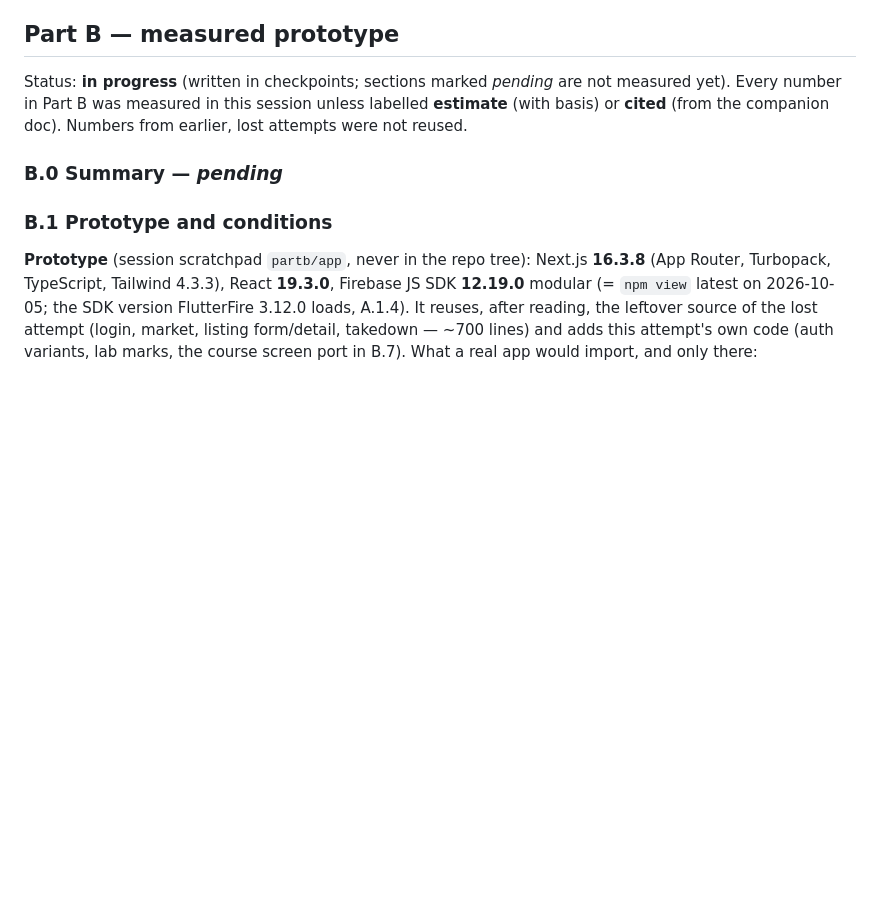
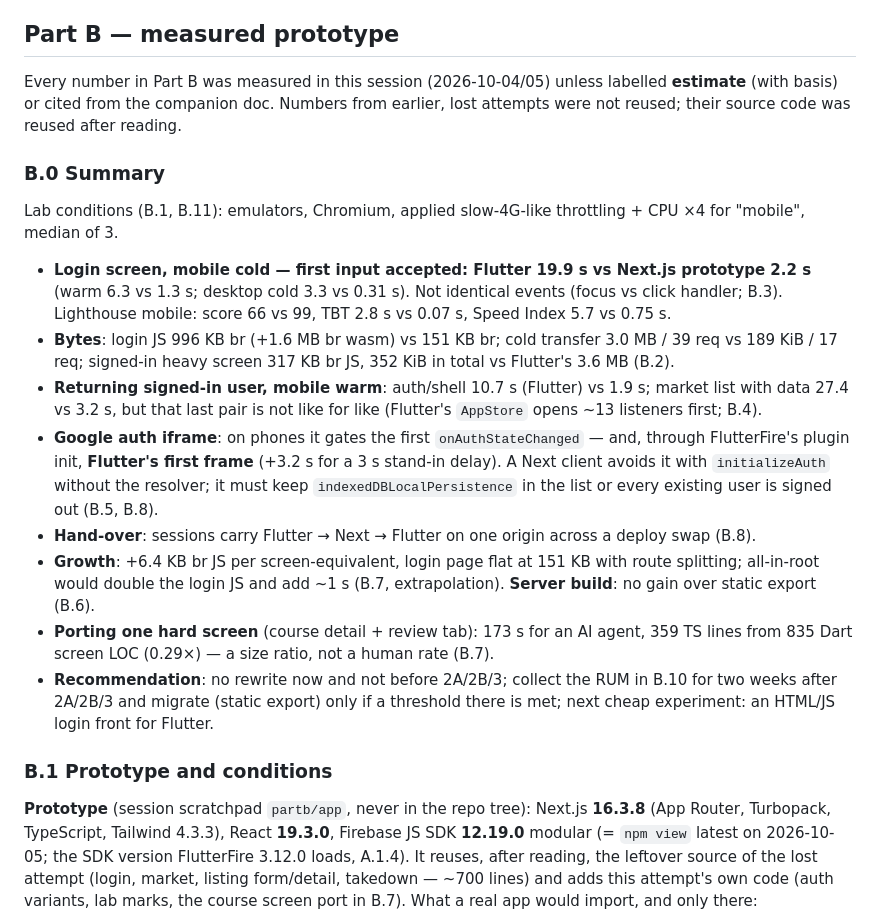
Before and after one commit to ky20060914yk-rgb/kyoto-hub, a Markdown page: docs/analysis/2026-10-04-nextjs-spike-results.md, the part around the change. Drawn GitHub-style; blank space fills up the shorter version.

Commit message:
docs: Next.js spike Part B — summary
Co-Authored-By: Claude Sonnet 5.5 <noreply@anthropic.com>

```diff
--- a/docs/analysis/2026-10-04-nextjs-spike-results.md
+++ b/docs/analysis/2026-10-04-nextjs-spike-results.md
@@ -384,11 +384,31 @@ Measured numbers cited here come from the companion measurements doc (§1, lab c
 
 ## Part B — measured prototype
 
-Status: **in progress** (written in checkpoints; sections marked *pending* are not measured yet).
-Every number in Part B was measured in this session unless labelled **estimate** (with basis) or
-**cited** (from the companion doc). Numbers from earlier, lost attempts were not reused.
+Every number in Part B was measured in this session (2026-10-04/05) unless labelled **estimate** (with basis) or
+cited from the companion doc. Numbers from earlier, lost attempts were not reused; their source code was reused
+after reading.
 
-### B.0 Summary — *pending*
+### B.0 Summary
+
+Lab conditions (B.1, B.11): emulators, Chromium, applied slow-4G-like throttling + CPU ×4 for "mobile", median of 3.
+
+- **Login screen, mobile cold — first input accepted: Flutter 19.9 s vs Next.js prototype 2.2 s** (warm 6.3 vs 1.3 s;
+  desktop cold 3.3 vs 0.31 s). Not identical events (focus vs click handler; B.3). Lighthouse mobile: score 66 vs 99,
+  TBT 2.8 s vs 0.07 s, Speed Index 5.7 vs 0.75 s.
+- **Bytes**: login JS 996 KB br (+1.6 MB br wasm) vs 151 KB br; cold transfer 3.0 MB / 39 req vs 189 KiB / 17 req;
+  signed-in heavy screen 317 KB br JS, 352 KiB in total vs Flutter's 3.6 MB (B.2).
+- **Returning signed-in user, mobile warm**: auth/shell 10.7 s (Flutter) vs 1.9 s; market list with data 27.4 vs 3.2 s,
+  but that last pair is not like for like (Flutter's `AppStore` opens ~13 listeners first; B.4).
+- **Google auth iframe**: on phones it gates the first `onAuthStateChanged` — and, through FlutterFire's plugin init,
+  **Flutter's first frame** (+3.2 s for a 3 s stand-in delay). A Next client avoids it with `initializeAuth` without
+  the resolver; it must keep `indexedDBLocalPersistence` in the list or every existing user is signed out (B.5, B.8).
+- **Hand-over**: sessions carry Flutter → Next → Flutter on one origin across a deploy swap (B.8).
+- **Growth**: +6.4 KB br JS per screen-equivalent, login page flat at 151 KB with route splitting; all-in-root would
+  double the login JS and add ~1 s (B.7, extrapolation). **Server build**: no gain over static export (B.6).
+- **Porting one hard screen** (course detail + review tab): 173 s for an AI agent, 359 TS lines from 835 Dart screen
+  LOC (0.29×) — a size ratio, not a human rate (B.7).
+- **Recommendation**: no rewrite now and not before 2A/2B/3; collect the RUM in B.10 for two weeks after 2A/2B/3 and
+  migrate (static export) only if a threshold there is met; next cheap experiment: an HTML/JS login front for Flutter.
 
 ### B.1 Prototype and conditions
 
```
